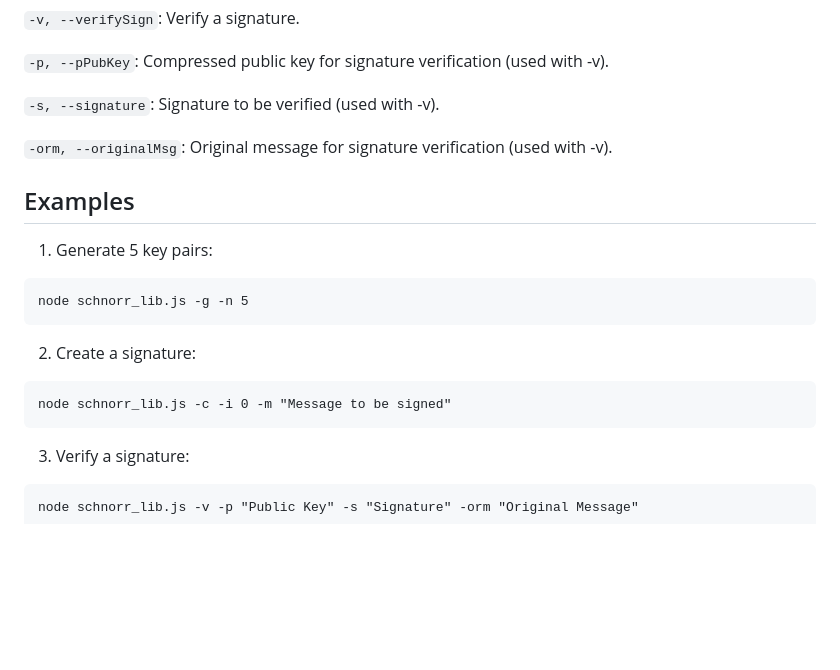
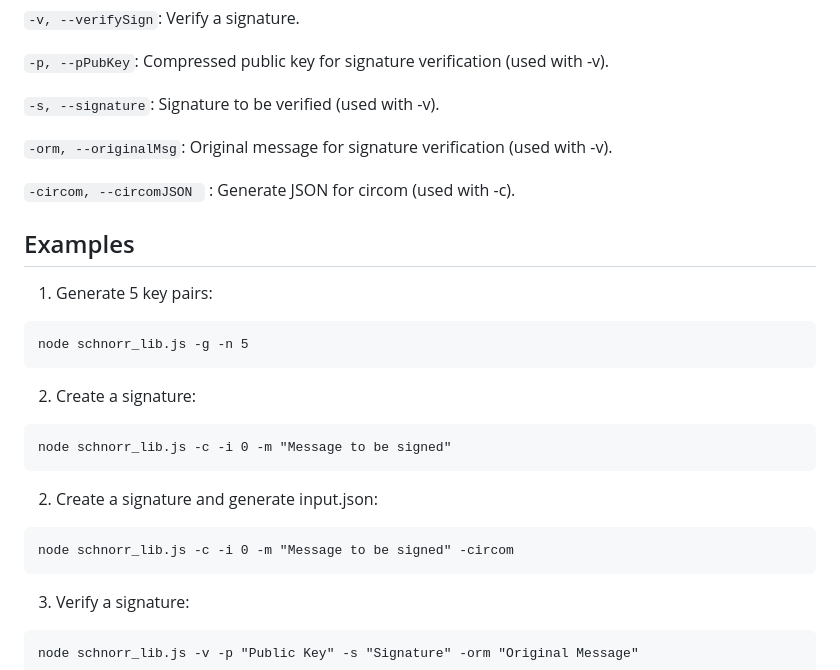
Before and after one commit to nixkitax/circom-schnorr-verify, a Markdown page: README.md, the part around the change. GitHub-like rendering; blank space fills up the shorter version.

````diff
--- a/README.md
+++ b/README.md
@@ -71,6 +71,9 @@ node schnorr-lib -v -p "Public Key" -s "Signature" -orm "Original Message"
 
 `-orm, --originalMsg`: Original message for signature verification (used with -v).
 
+`-circom, --circomJSON ` : Generate JSON for circom (used with -c).
+
+
 ## Examples
 
 1. Generate 5 key pairs:
@@ -83,6 +86,12 @@ node schnorr_lib.js -g -n 5
 
 ```
 node schnorr_lib.js -c -i 0 -m "Message to be signed"
+```
+
+2. Create a signature and generate input.json:
+
+```
+node schnorr_lib.js -c -i 0 -m "Message to be signed" -circom
 ```
 
 3. Verify a signature:
````
